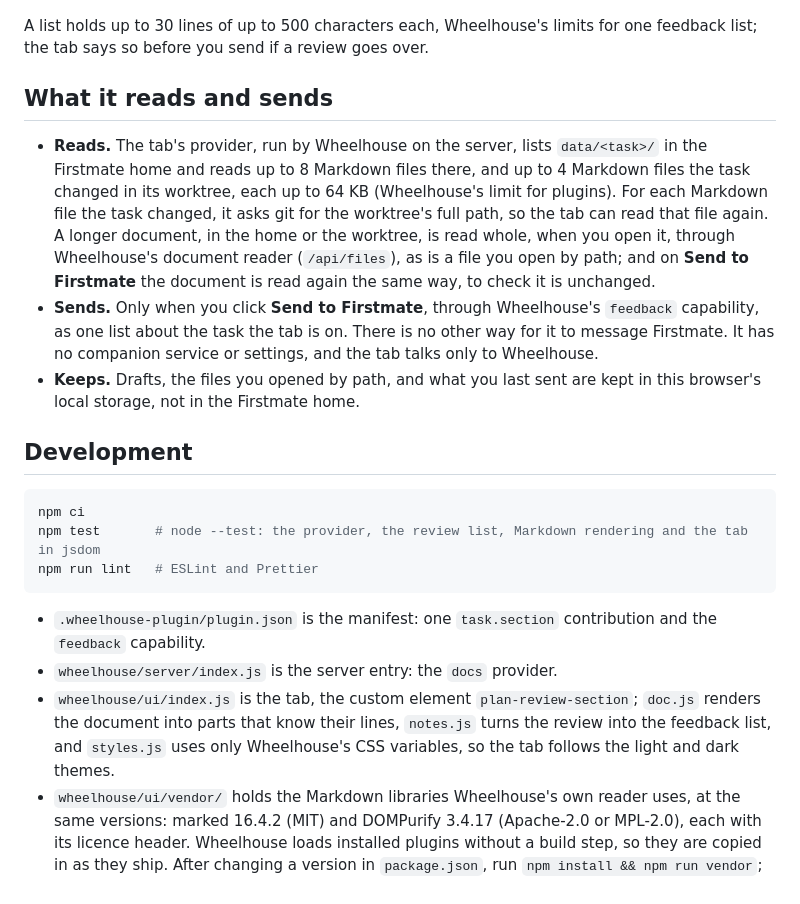
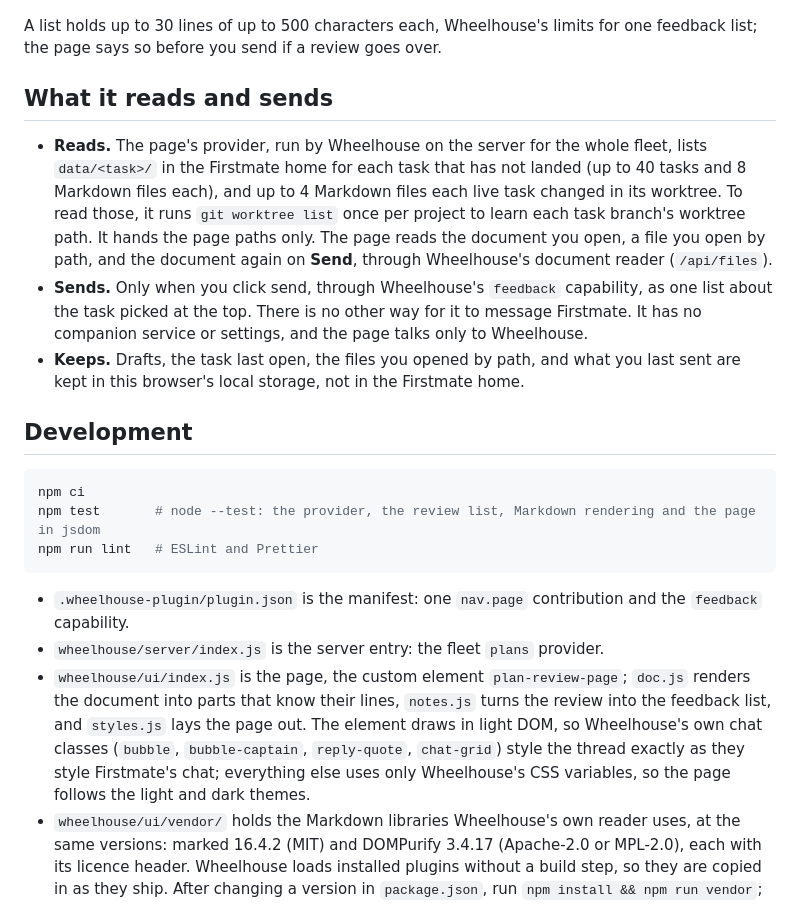
Before and after one commit to chrisjowen/plan-review-wheelhouse, a Markdown page: README.md, the part around one of its changes. Drawn GitHub-style.

````diff
--- a/README.md
+++ b/README.md
@@ -49,25 +53,25 @@ The overall note comes first, then each note in the order of the document, with
 
 ![The sent review in Firstmate's chat: a Plan review feedback card for the task, about data/share-links/plan.md: Request changes, with its three numbered notes and Sent to Firstmate](docs/images/chat.png)
 
-A list holds up to 30 lines of up to 500 characters each, Wheelhouse's limits for one feedback list; the tab says so before you send if a review goes over.
+A list holds up to 30 lines of up to 500 characters each, Wheelhouse's limits for one feedback list; the page says so before you send if a review goes over.
 
 ## What it reads and sends
 
-- **Reads.** The tab's provider, run by Wheelhouse on the server, lists `data/<task>/` in the Firstmate home and reads up to 8 Markdown files there, and up to 4 Markdown files the task changed in its worktree, each up to 64 KB (Wheelhouse's limit for plugins). For each Markdown file the task changed, it asks git for the worktree's full path, so the tab can read that file again. A longer document, in the home or the worktree, is read whole, when you open it, through Wheelhouse's document reader (`/api/files`), as is a file you open by path; and on **Send to Firstmate** the document is read again the same way, to check it is unchanged.
-- **Sends.** Only when you click **Send to Firstmate**, through Wheelhouse's `feedback` capability, as one list about the task the tab is on. There is no other way for it to message Firstmate. It has no companion service or settings, and the tab talks only to Wheelhouse.
-- **Keeps.** Drafts, the files you opened by path, and what you last sent are kept in this browser's local storage, not in the Firstmate home.
+- **Reads.** The page's provider, run by Wheelhouse on the server for the whole fleet, lists `data/<task>/` in the Firstmate home for each task that has not landed (up to 40 tasks and 8 Markdown files each), and up to 4 Markdown files each live task changed in its worktree. To read those, it runs `git worktree list` once per project to learn each task branch's worktree path. It hands the page paths only. The page reads the document you open, a file you open by path, and the document again on **Send**, through Wheelhouse's document reader (`/api/files`).
+- **Sends.** Only when you click send, through Wheelhouse's `feedback` capability, as one list about the task picked at the top. There is no other way for it to message Firstmate. It has no companion service or settings, and the page talks only to Wheelhouse.
+- **Keeps.** Drafts, the task last open, the files you opened by path, and what you last sent are kept in this browser's local storage, not in the Firstmate home.
 
 ## Development
 
 ```sh
 npm ci
-npm test       # node --test: the provider, the review list, Markdown rendering and the tab in jsdom
+npm test       # node --test: the provider, the review list, Markdown rendering and the page in jsdom
 npm run lint   # ESLint and Prettier
 ```
 
-- `.wheelhouse-plugin/plugin.json` is the manifest: one `task.section` contribution and the `feedback` capability.
-- `wheelhouse/server/index.js` is the server entry: the `docs` provider.
-- `wheelhouse/ui/index.js` is the tab, the custom element `plan-review-section`; `doc.js` renders the document into parts that know their lines, `notes.js` turns the review into the feedback list, and `styles.js` uses only Wheelhouse's CSS variables, so the tab follows the light and dark themes.
+- `.wheelhouse-plugin/plugin.json` is the manifest: one `nav.page` contribution and the `feedback` capability.
+- `wheelhouse/server/index.js` is the server entry: the fleet `plans` provider.
+- `wheelhouse/ui/index.js` is the page, the custom element `plan-review-page`; `doc.js` renders the document into parts that know their lines, `notes.js` turns the review into the feedback list, and `styles.js` lays the page out. The element draws in light DOM, so Wheelhouse's own chat classes (`bubble`, `bubble-captain`, `reply-quote`, `chat-grid`) style the thread exactly as they style Firstmate's chat; everything else uses only Wheelhouse's CSS variables, so the page follows the light and dark themes.
 - `wheelhouse/ui/vendor/` holds the Markdown libraries Wheelhouse's own reader uses, at the same versions: marked 16.4.2 (MIT) and DOMPurify 3.4.17 (Apache-2.0 or MPL-2.0), each with its licence header. Wheelhouse loads installed plugins without a build step, so they are copied in as they ship. After changing a version in `package.json`, run `npm install && npm run vendor`; a test checks the copies match.
 
 ## Licence
````
Also changed, not shown: other parts of README.md (+14 -10 lines), docs/images/review.png, docs/images/selection.png, docs/images/thread.png (added), 8 other files.
